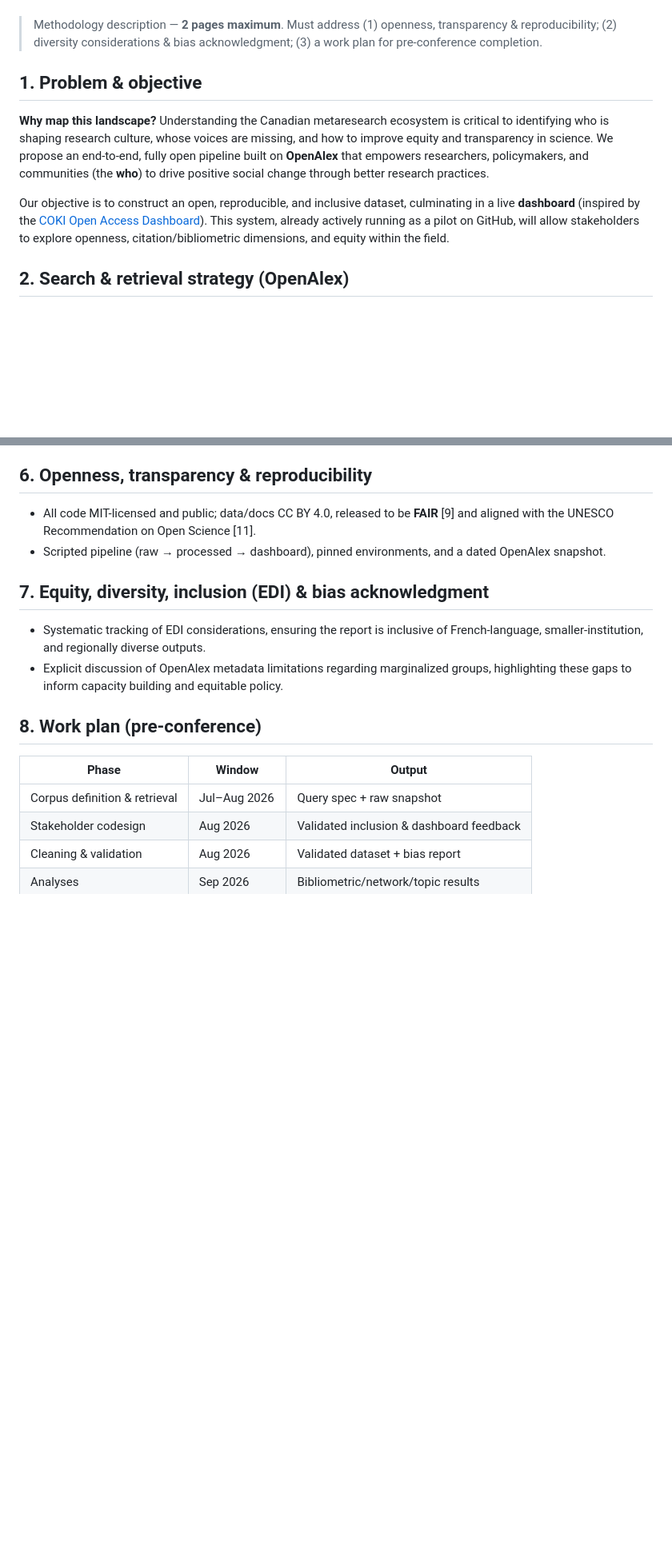
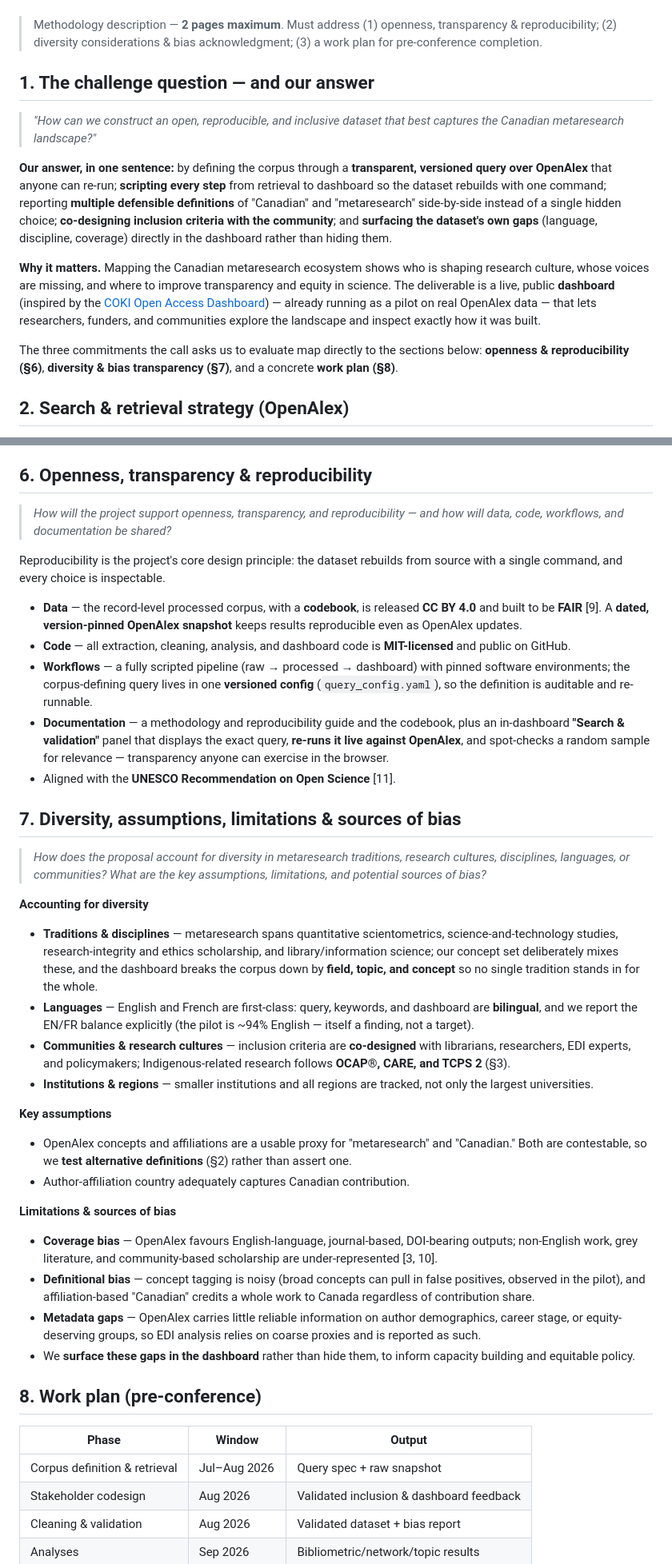
Before and after one commit to esantos2ua/metaResearchDataChallenge, a Markdown page: proposal/proposal.md, 2 parts joined by grey strips. Shown at 80% size. GitHub-like rendering; blank space fills up the shorter version.

Commit message:
Foreground the challenge question and the call's evaluation prompts
- State the call's central question and give a direct, one-sentence
  answer up front (§1), with a map to the sections that address it.
- Rework §6 to quote the openness/reproducibility prompt and answer it
  explicitly across data, code, workflows, and documentation.
- Rework §7 to quote the diversity/bias prompt and answer it in clearly
  labeled parts: diversity (traditions, disciplines, languages,
  communities), key assumptions, and limitations/sources of bias.

Co-Authored-By: Claude Opus 4.8 <noreply@anthropic.com>

```diff
--- a/proposal/proposal.md
+++ b/proposal/proposal.md
@@ -12,11 +12,15 @@
 > reproducibility; (2) diversity considerations & bias acknowledgment; (3) a work plan for
 > pre-conference completion.
 
-## 1. Problem & objective
+## 1. The challenge question — and our answer
 
-**Why map this landscape?** Understanding the Canadian metaresearch ecosystem is critical to identifying who is shaping research culture, whose voices are missing, and how to improve equity and transparency in science. We propose an end-to-end, fully open pipeline built on **OpenAlex** that empowers researchers, policymakers, and communities (the **who**) to drive positive social change through better research practices.
+> *"How can we construct an open, reproducible, and inclusive dataset that best captures the Canadian metaresearch landscape?"*
 
-Our objective is to construct an open, reproducible, and inclusive dataset, culminating in a live **dashboard** (inspired by the [COKI Open Access Dashboard](https://open.coki.ac/)). This system, already actively running as a pilot on GitHub, will allow stakeholders to explore openness, citation/bibliometric dimensions, and equity within the field.
+**Our answer, in one sentence:** by defining the corpus through a **transparent, versioned query over OpenAlex** that anyone can re-run; **scripting every step** from retrieval to dashboard so the dataset rebuilds with one command; reporting **multiple defensible definitions** of "Canadian" and "metaresearch" side-by-side instead of a single hidden choice; **co-designing inclusion criteria with the community**; and **surfacing the dataset's own gaps** (language, discipline, coverage) directly in the dashboard rather than hiding them.
+
+**Why it matters.** Mapping the Canadian metaresearch ecosystem shows who is shaping research culture, whose voices are missing, and where to improve transparency and equity in science. The deliverable is a live, public **dashboard** (inspired by the [COKI Open Access Dashboard](https://open.coki.ac/)) — already running as a pilot on real OpenAlex data — that lets researchers, funders, and communities explore the landscape and inspect exactly how it was built.
+
+The three commitments the call asks us to evaluate map directly to the sections below: **openness & reproducibility (§6)**, **diversity & bias transparency (§7)**, and a concrete **work plan (§8)**.
 
 ## 2. Search & retrieval strategy (OpenAlex)
 
@@ -64,14 +68,35 @@ Our objective is to construct an open, reproducible, and inclusive dataset, culm
 
 ## 6. Openness, transparency & reproducibility
 
-- All code MIT-licensed and public; data/docs CC BY 4.0, released to be **FAIR** [9] and aligned with the
-  UNESCO Recommendation on Open Science [11].
-- Scripted pipeline (raw → processed → dashboard), pinned environments, and a dated OpenAlex snapshot.
+> *How will the project support openness, transparency, and reproducibility — and how will data, code, workflows, and documentation be shared?*
 
-## 7. Equity, diversity, inclusion (EDI) & bias acknowledgment
+Reproducibility is the project's core design principle: the dataset rebuilds from source with a single command, and every choice is inspectable.
 
-- Systematic tracking of EDI considerations, ensuring the report is inclusive of French-language, smaller-institution, and regionally diverse outputs.
-- Explicit discussion of OpenAlex metadata limitations regarding marginalized groups, highlighting these gaps to inform capacity building and equitable policy.
+- **Data** — the record-level processed corpus, with a **codebook**, is released **CC BY 4.0** and built to be **FAIR** [9]. A **dated, version-pinned OpenAlex snapshot** keeps results reproducible even as OpenAlex updates.
+- **Code** — all extraction, cleaning, analysis, and dashboard code is **MIT-licensed** and public on GitHub.
+- **Workflows** — a fully scripted pipeline (raw → processed → dashboard) with pinned software environments; the corpus-defining query lives in one **versioned config** (`query_config.yaml`), so the definition is auditable and re-runnable.
+- **Documentation** — a methodology and reproducibility guide and the codebook, plus an in-dashboard **"Search & validation"** panel that displays the exact query, **re-runs it live against OpenAlex**, and spot-checks a random sample for relevance — transparency anyone can exercise in the browser.
+- Aligned with the **UNESCO Recommendation on Open Science** [11].
+
+## 7. Diversity, assumptions, limitations & sources of bias
+
+> *How does the proposal account for diversity in metaresearch traditions, research cultures, disciplines, languages, or communities? What are the key assumptions, limitations, and potential sources of bias?*
+
+**Accounting for diversity**
+- **Traditions & disciplines** — metaresearch spans quantitative scientometrics, science-and-technology studies, research-integrity and ethics scholarship, and library/information science; our concept set deliberately mixes these, and the dashboard breaks the corpus down by **field, topic, and concept** so no single tradition stands in for the whole.
+- **Languages** — English and French are first-class: query, keywords, and dashboard are **bilingual**, and we report the EN/FR balance explicitly (the pilot is ~94% English — itself a finding, not a target).
+- **Communities & research cultures** — inclusion criteria are **co-designed** with librarians, researchers, EDI experts, and policymakers; Indigenous-related research follows **OCAP®, CARE, and TCPS 2** (§3).
+- **Institutions & regions** — smaller institutions and all regions are tracked, not only the largest universities.
+
+**Key assumptions**
+- OpenAlex concepts and affiliations are a usable proxy for "metaresearch" and "Canadian." Both are contestable, so we **test alternative definitions** (§2) rather than assert one.
+- Author-affiliation country adequately captures Canadian contribution.
+
+**Limitations & sources of bias**
+- **Coverage bias** — OpenAlex favours English-language, journal-based, DOI-bearing outputs; non-English work, grey literature, and community-based scholarship are under-represented [3, 10].
+- **Definitional bias** — concept tagging is noisy (broad concepts can pull in false positives, observed in the pilot), and affiliation-based "Canadian" credits a whole work to Canada regardless of contribution share.
+- **Metadata gaps** — OpenAlex carries little reliable information on author demographics, career stage, or equity-deserving groups, so EDI analysis relies on coarse proxies and is reported as such.
+- We **surface these gaps in the dashboard** rather than hide them, to inform capacity building and equitable policy.
 
 ## 8. Work plan (pre-conference)
 
```
